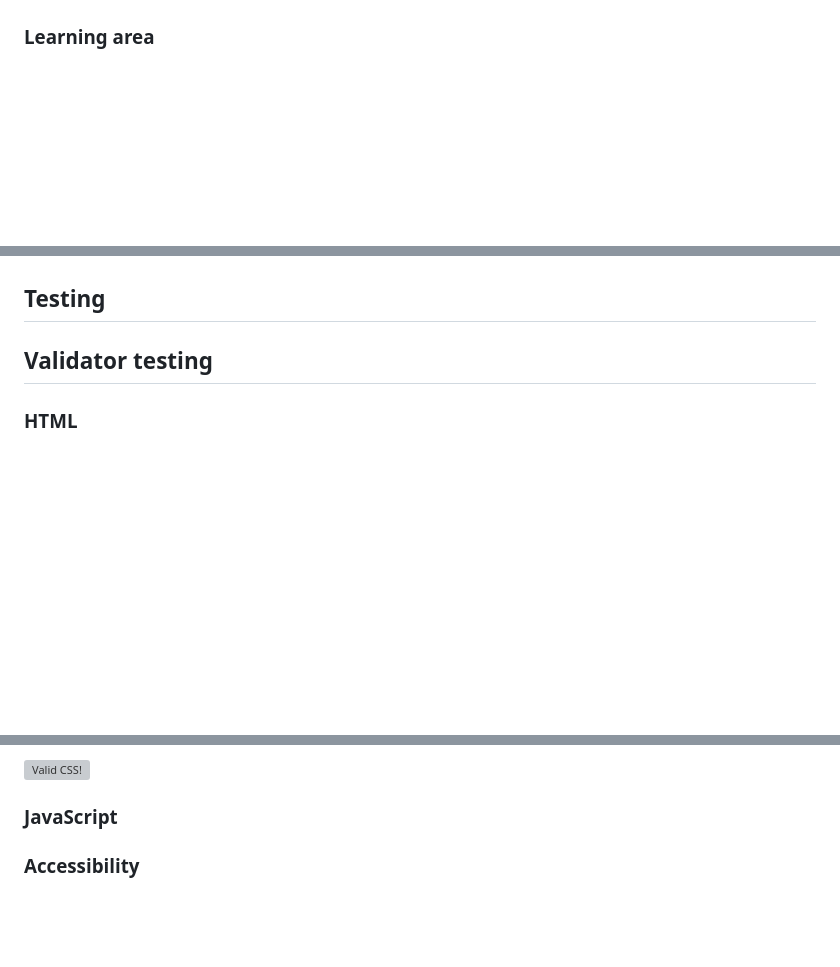
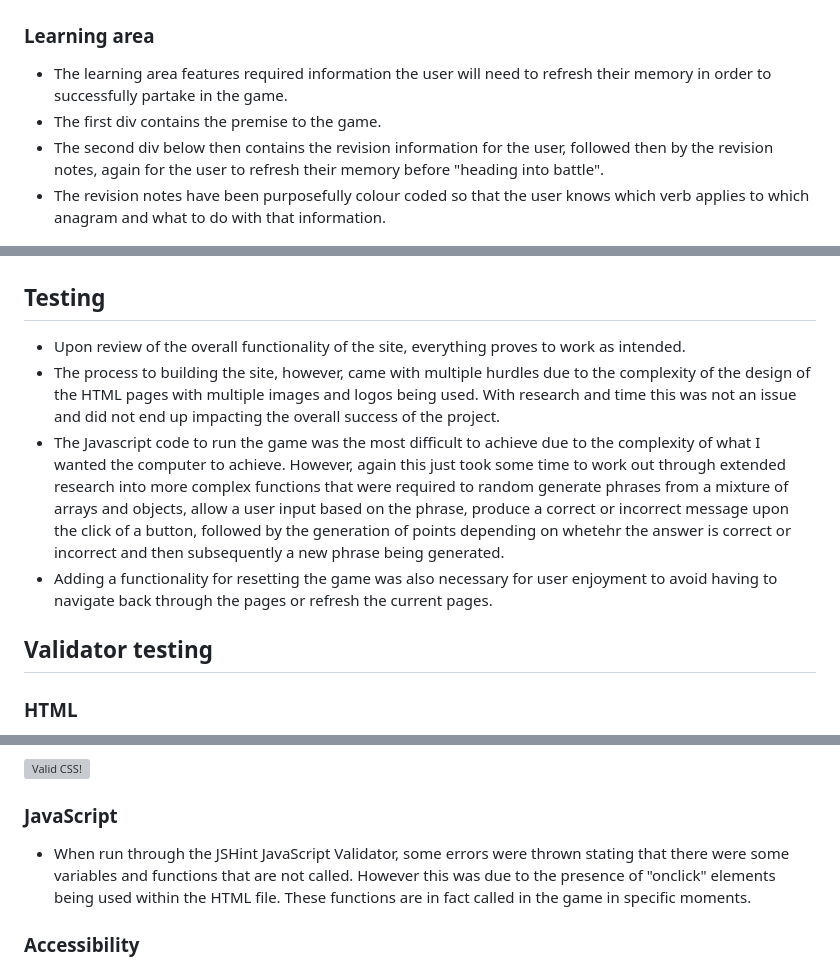
Before and after one commit to GChampkin/Lengua-Play, a Markdown page: README.md, 3 parts joined by grey strips. GitHub-like rendering; blank space fills up the shorter version; grey boxes are pictures that could not be loaded.

```diff
--- a/README.md
+++ b/README.md
@@ -24,6 +38,11 @@ This website will be particularly useful for young learners currently in the edu
 
 ### Learning area
 
+* The learning area features required information the user will need to refresh their memory in order to successfully partake in the game.
+* The first div contains the premise to the game.
+* The second div below then contains the revision information for the user, followed then by the revision notes, again for the user to refresh their memory before "heading into battle".
+* The revision notes have been purposefully colour coded so that the user knows which verb applies to which anagram and what to do with that information.
+
 <img src="assets/images/learning zone.JPG" title = "learning zone">
 
 ### Battle arena
@@ -38,6 +63,10 @@ This website will be particularly useful for young learners currently in the edu
 
 ## Testing
 
+* Upon review of the overall functionality of the site, everything proves to work as intended.
+* The process to building the site, however, came with multiple hurdles due to the complexity of the design of the HTML pages with multiple images and logos being used. With research and time this was not an issue and did not end up impacting the overall success of the project.
+* The Javascript code to run the game was the most difficult to achieve due to the complexity of what I wanted the computer to achieve. However, again this just took some time to work out through extended research into more complex functions that were required to random generate phrases from a mixture of arrays and objects, allow a user input based on the phrase, produce a correct or incorrect message upon the click of a button, followed by the generation of points depending on whetehr the answer is correct or incorrect and then subsequently a new phrase being generated.
+* Adding a functionality for resetting the game was also necessary for user enjoyment to avoid having to navigate back through the pages or refresh the current pages.
 
 ## Validator testing
 
@@ -60,6 +89,7 @@ This website will be particularly useful for young learners currently in the edu
 
 ### JavaScript
 
+* When run through the JSHint JavaScript Validator, some errors were thrown stating that there were some variables and functions that are not called. However this was due to the presence of "onclick" elements being used within the HTML file. These functions are in fact called in the game in specific moments.
 
 ### Accessibility
 
```
Also changed, not shown: other parts of README.md (+24 -0 lines), assets/images/Device imagery.JPG (added), assets/images/Lighthouse Performance Rating.JPG (added).
